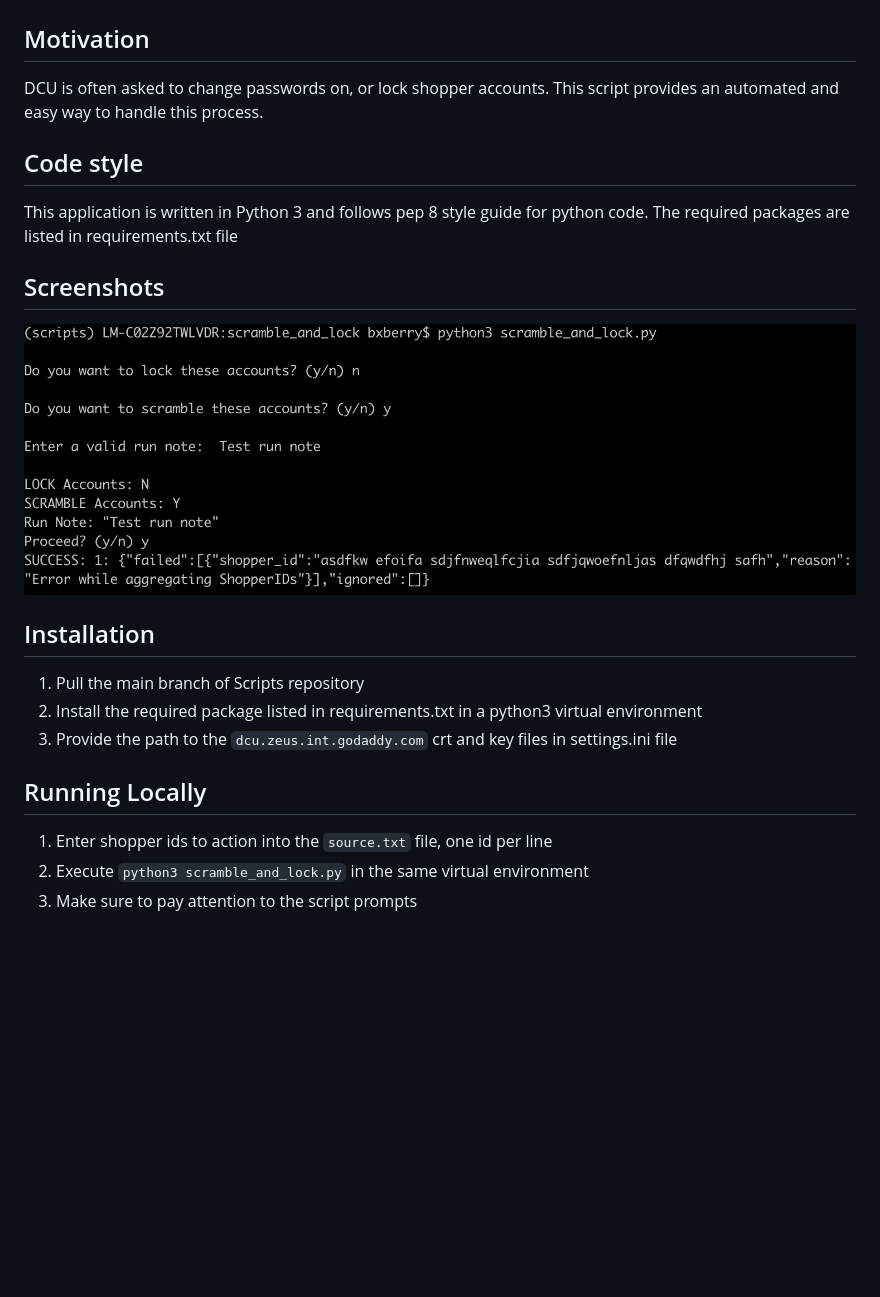
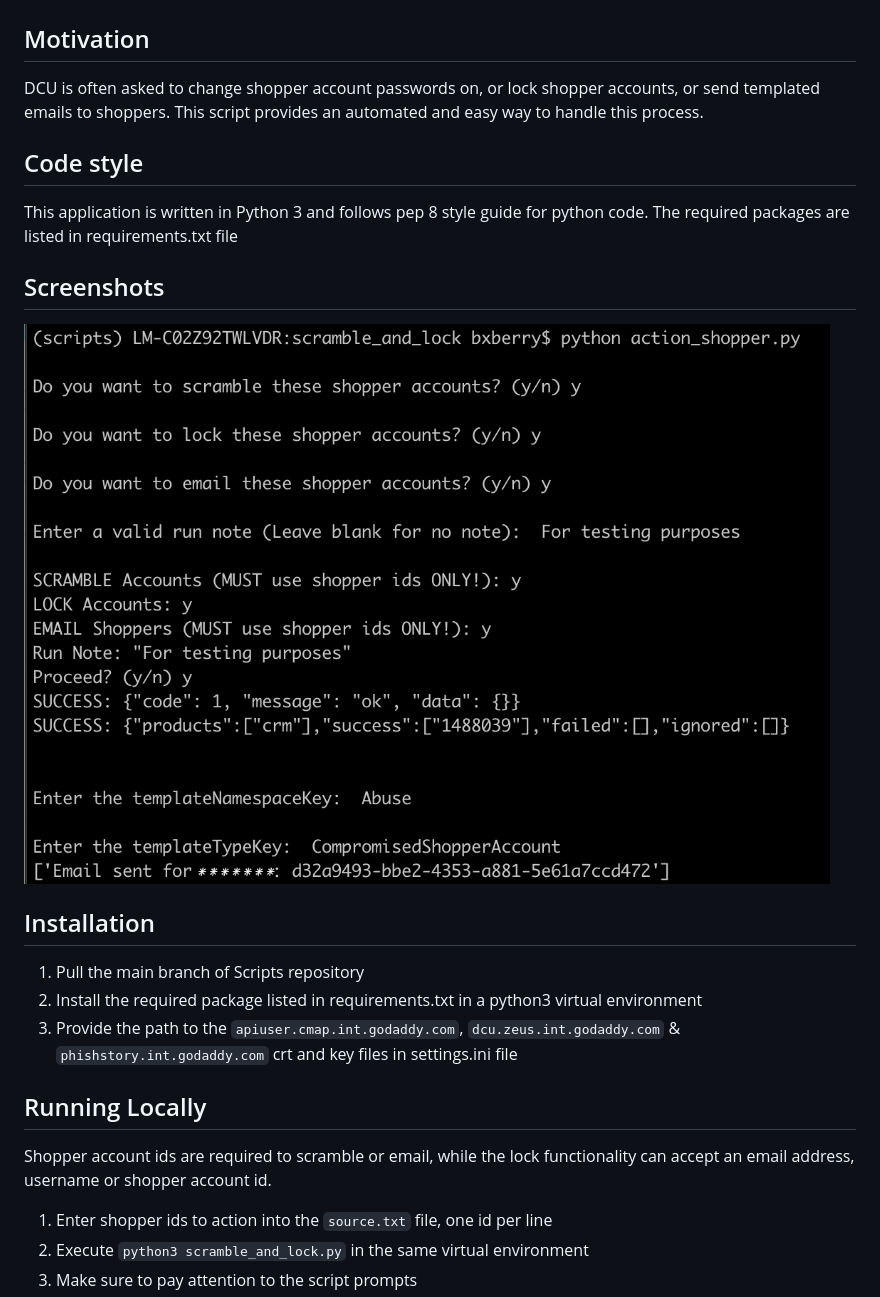
Before and after one commit to gdsec-test/dcu-scripts, a Markdown page: scramble_and_lock/README.md, the part around the change. GitHub-like rendering; pictures changed too: scramble_and_lock/ss.png; blank space fills up the shorter version.

Commit message:
[CMAPT-4245] README changes

```diff
--- a/scramble_and_lock/README.md
+++ b/scramble_and_lock/README.md
@@ -1,7 +1,7 @@
 # Scramble and Lock
 
 ## Motivation
-DCU is often asked to change passwords on, or lock shopper accounts.  This script provides an automated and easy way to handle this process.
+DCU is often asked to change shopper account passwords on, or lock shopper accounts, or send templated emails to shoppers.  This script provides an automated and easy way to handle this process.
 
 ## Code style
 This application is written in Python 3 and follows pep 8 style guide for python code. The required packages are listed in requirements.txt file
@@ -12,9 +12,10 @@ This application is written in Python 3 and follows pep 8 style guide for python
 ## Installation
 1)  Pull the main branch of Scripts repository
 2)  Install the required package listed in requirements.txt in a python3 virtual environment
-3)  Provide the path to the `dcu.zeus.int.godaddy.com` crt and key files in settings.ini file
+3)  Provide the path to the `apiuser.cmap.int.godaddy.com`, `dcu.zeus.int.godaddy.com` & `phishstory.int.godaddy.com` crt and key files in settings.ini file
 
 ## Running Locally
+Shopper account ids are required to scramble or email, while the lock functionality can accept an email address, username or shopper account id.
 1)  Enter shopper ids to action into the `source.txt` file, one id per line
 2)  Execute `python3 scramble_and_lock.py` in the same virtual environment
 3)  Make sure to pay attention to the script prompts
```
Also changed, not shown: README.md (+2 -2 lines), 1 other file.
